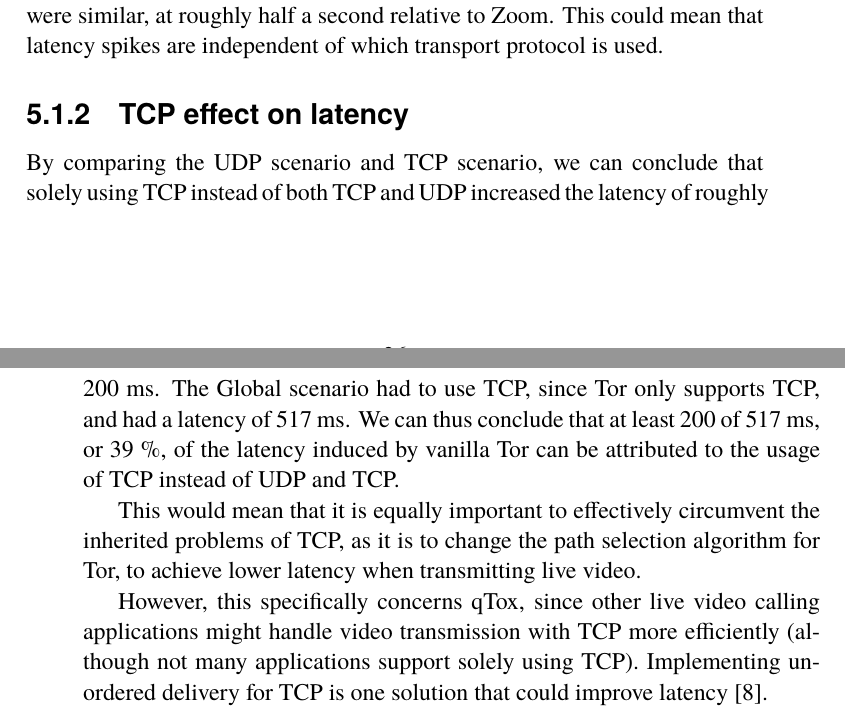
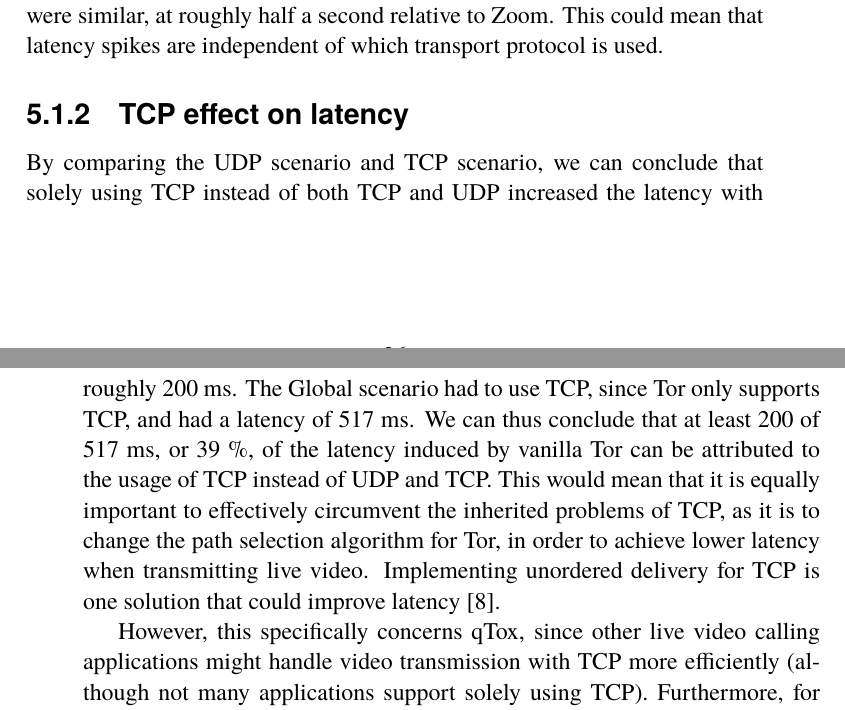
Before and after one commit to akerfel/Tor-video-latency-thesis, a LaTeX thesis (main.tex): two parts of pages 33 and 34 of 50, joined at a grey line, cut so that both start at the same text. Compiled offline with pdfLaTeX.

Commit message:
small text changes

```diff
--- a/main.tex
+++ b/main.tex
@@ -435,13 +435,9 @@ In this section the latency results will be discussed.
 The UDP scenario had a relative latency of 116 ms, meaning the qTox stream lagged behind the Zoom stream by 116 ms. The UDP scenario also had some latency spikes of over 500 ms in the 95th and 99th percentiles. This was unexpectedly high, since the UDP scenario used the same transport protocols (UDP and TCP) as Zoom. One possible explanation for this result is that the underlying algorithms (e.g. compression) responsible for sending and receiving video could differ for qTox and Zoom. However, even though the TCP scenario usually performed worse than the UDP scenario, their latency spikes were similar, at roughly half a second relative to Zoom. This could mean that latency spikes are independent of which transport protocol is used.
 
 \subsection{TCP effect on latency}
-By comparing the UDP scenario and TCP scenario, we can conclude that solely using TCP instead of both TCP and UDP increased the latency of roughly 200 ms. The Global scenario had to use TCP, since Tor only supports TCP, and had a latency of 517 ms. We can thus conclude that at least 200 of 517 ms, or 39 \%, of the latency induced by vanilla Tor can be attributed to the usage of TCP instead of UDP and TCP.
+By comparing the UDP scenario and TCP scenario, we can conclude that solely using TCP instead of both TCP and UDP increased the latency with roughly 200 ms. The Global scenario had to use TCP, since Tor only supports TCP, and had a latency of 517 ms. We can thus conclude that at least 200 of 517 ms, or 39 \%, of the latency induced by vanilla Tor can be attributed to the usage of TCP instead of UDP and TCP. This would mean that it is equally important to effectively circumvent the inherited problems of TCP, as it is to change the path selection algorithm for Tor, in order to achieve lower latency when transmitting live video. Implementing unordered delivery for TCP is one solution that could improve latency \parencite{unorderedTCPdelivery}.
 
-This would mean that it is equally important to effectively circumvent the inherited problems of TCP, as it is to change the path selection algorithm for Tor, to achieve lower latency when transmitting live video.
-
-However, this specifically concerns qTox, since other live video calling applications might handle video transmission with TCP more efficiently (although not many applications support solely using TCP). Implementing unordered delivery for TCP is one solution that could improve latency \parencite{unorderedTCPdelivery}.
-
-Furthermore, for the 99th percentile the Tor scenarios had much higher latency than the TCP scenario. Therefore, only improving the usage of TCP might still leave some unwanted latency spikes. This remains to be explored.
+However, this specifically concerns qTox, since other live video calling applications might handle video transmission with TCP more efficiently (although not many applications support solely using TCP). Furthermore, for the 99th percentile the Tor scenarios had much higher latency than the TCP scenario. Therefore, only improving the usage of TCP might still leave some unwanted latency spikes. This remains to be explored.
 
 \subsection{Sweden and Germany scenarios}
 It was interesting that the Sweden and Germany scenarios had very similar latency results. This could be explained by Germany's close proximity to Sweden (where the sender and receiver were located), and the great quantity of German relays. This means that only using relays in the user's own country might not always be the best choice. For example, a Tor user in a country with similar proximity to Germany as Sweden but with less relays might achieve better latency results by connecting to German relays rather than relays in their own country. Furthermore, the user's anonymity will also be improved due to the larger amount of relays in Germany. However, if too many users connect to German relays, the latency and anonymity would inevitably degrade, since the relays would be more loaded and adversaries would be more likely to specifically target German relays.
```
Also changed, not shown: main.tex (2 more changed lines).
